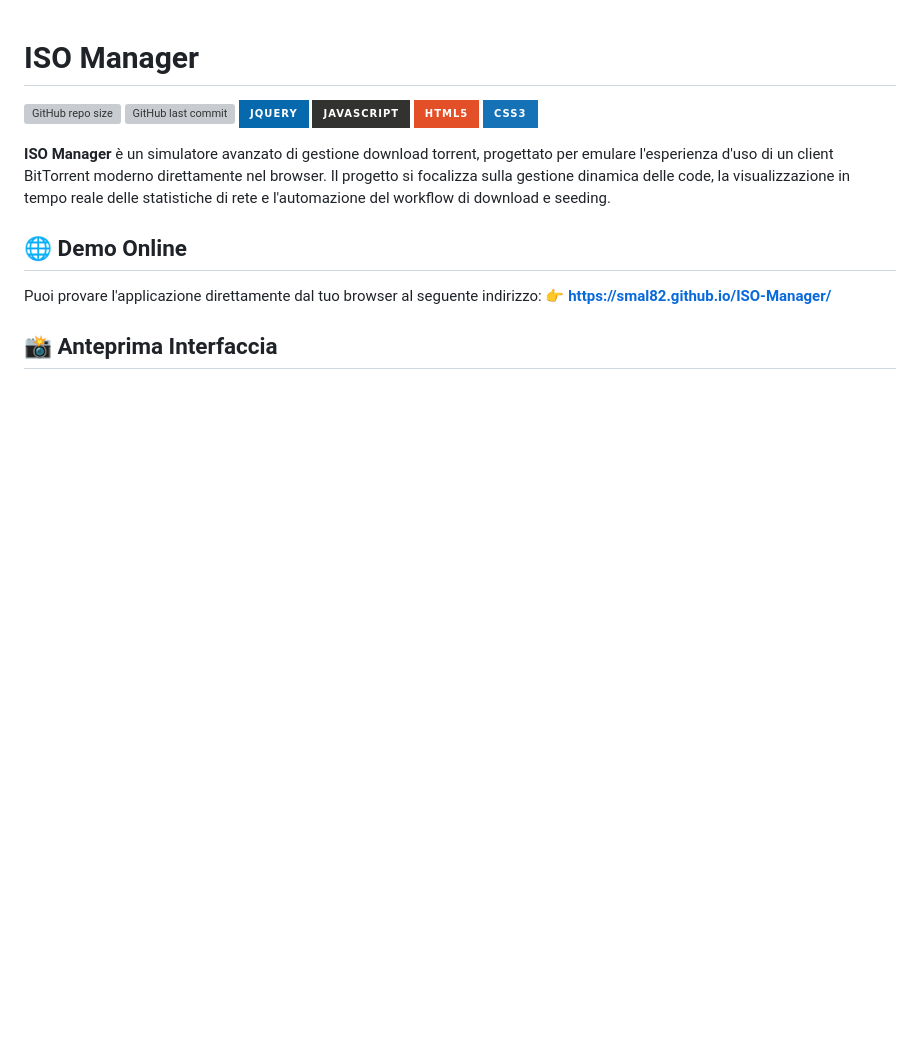
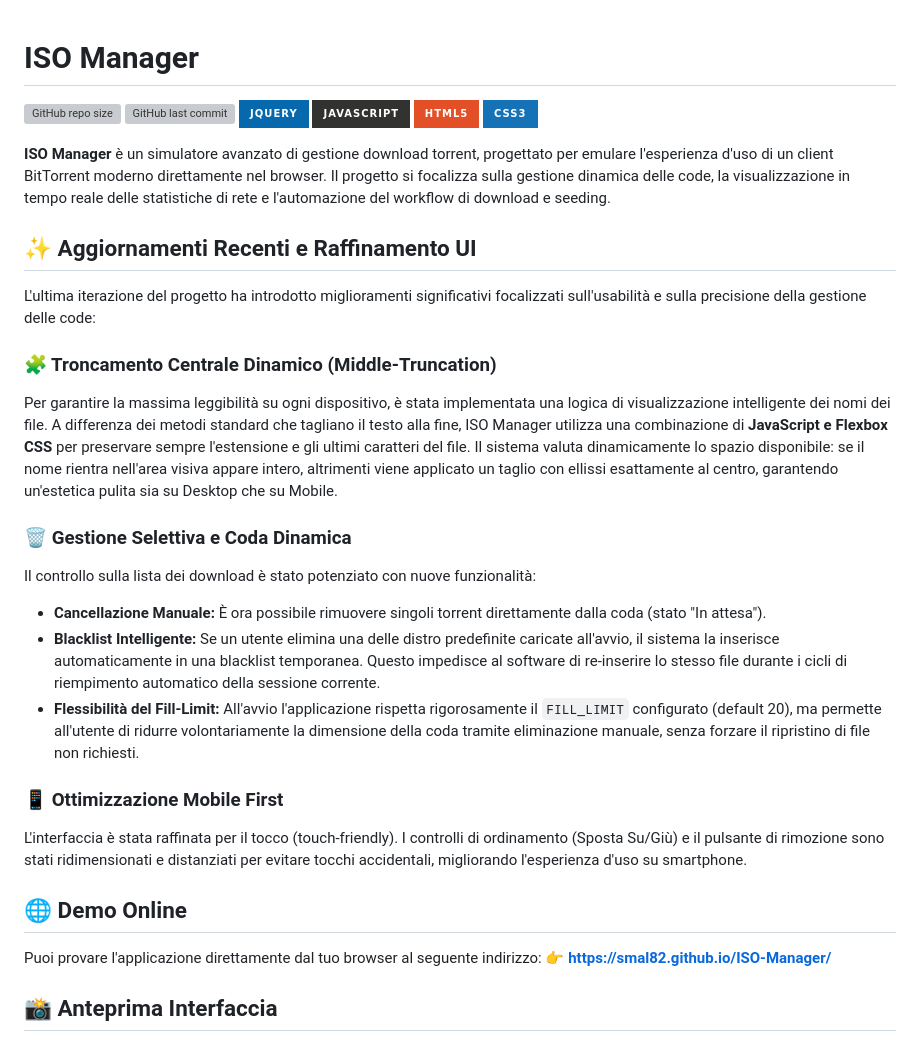
Before and after one commit to smal82/ISO-Manager, a Markdown page: README.md, the part around the change. Rendered like a GitHub page; badges without logos; blank space fills up the shorter version; grey boxes are pictures that could not be loaded.

```diff
--- a/README.md
+++ b/README.md
@@ -8,6 +8,22 @@
 ![CSS3](https://img.shields.io/badge/css3-%231572B6.svg?style=for-the-badge&logo=css3&logoColor=white)
 
 **ISO Manager** è un simulatore avanzato di gestione download torrent, progettato per emulare l'esperienza d'uso di un client BitTorrent moderno direttamente nel browser. Il progetto si focalizza sulla gestione dinamica delle code, la visualizzazione in tempo reale delle statistiche di rete e l'automazione del workflow di download e seeding.
+
+## ✨ Aggiornamenti Recenti e Raffinamento UI
+
+L'ultima iterazione del progetto ha introdotto miglioramenti significativi focalizzati sull'usabilità e sulla precisione della gestione delle code:
+
+### 🧩 Troncamento Centrale Dinamico (Middle-Truncation)
+Per garantire la massima leggibilità su ogni dispositivo, è stata implementata una logica di visualizzazione intelligente dei nomi dei file. A differenza dei metodi standard che tagliano il testo alla fine, ISO Manager utilizza una combinazione di **JavaScript e Flexbox CSS** per preservare sempre l'estensione e gli ultimi caratteri del file. Il sistema valuta dinamicamente lo spazio disponibile: se il nome rientra nell'area visiva appare intero, altrimenti viene applicato un taglio con ellissi esattamente al centro, garantendo un'estetica pulita sia su Desktop che su Mobile.
+
+### 🗑️ Gestione Selettiva e Coda Dinamica
+Il controllo sulla lista dei download è stato potenziato con nuove funzionalità:
+* **Cancellazione Manuale:** È ora possibile rimuovere singoli torrent direttamente dalla coda (stato "In attesa").
+* **Blacklist Intelligente:** Se un utente elimina una delle distro predefinite caricate all'avvio, il sistema la inserisce automaticamente in una blacklist temporanea. Questo impedisce al software di re-inserire lo stesso file durante i cicli di riempimento automatico della sessione corrente.
+* **Flessibilità del Fill-Limit:** All'avvio l'applicazione rispetta rigorosamente il `FILL_LIMIT` configurato (default 20), ma permette all'utente di ridurre volontariamente la dimensione della coda tramite eliminazione manuale, senza forzare il ripristino di file non richiesti.
+
+### 📱 Ottimizzazione Mobile First
+L'interfaccia è stata raffinata per il tocco (touch-friendly). I controlli di ordinamento (Sposta Su/Giù) e il pulsante di rimozione sono stati ridimensionati e distanziati per evitare tocchi accidentali, migliorando l'esperienza d'uso su smartphone.
 
 ## 🌐 Demo Online
 
```
